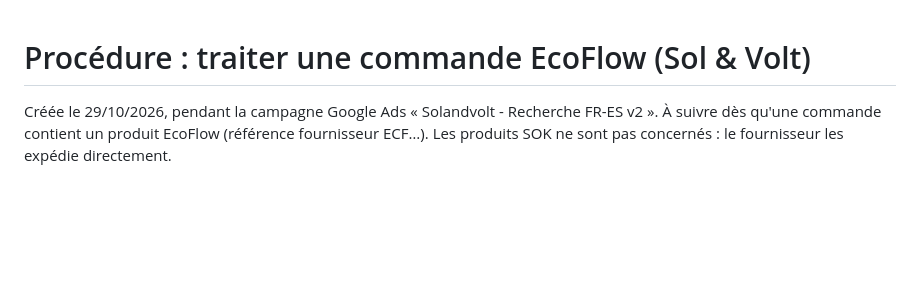
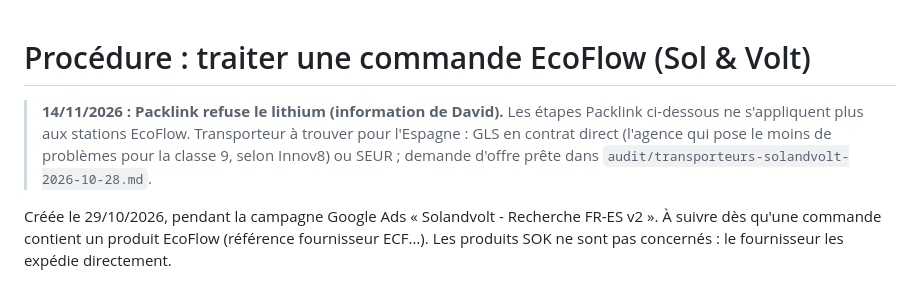
Before and after one commit to davidfray/assistant-fray, a Markdown page: procedures/commande-ecoflow-expedition.md, the part around the change. Rendered like a GitHub page; blank space fills up the shorter version.

```diff
--- a/procedures/commande-ecoflow-expedition.md
+++ b/procedures/commande-ecoflow-expedition.md
@@ -1,4 +1,7 @@
 # Procédure : traiter une commande EcoFlow (Sol & Volt)
+
+> **14/11/2026 : Packlink refuse le lithium (information de David).** Les étapes Packlink ci-dessous ne s'appliquent plus aux stations EcoFlow. Transporteur à trouver pour l'Espagne : GLS en contrat direct (l'agence qui pose le moins de problèmes pour la classe 9, selon Innov8) ou SEUR ; demande d'offre prête dans `audit/transporteurs-solandvolt-2026-10-28.md`.
+
 
 Créée le 29/10/2026, pendant la campagne Google Ads « Solandvolt - Recherche FR-ES v2 ». À suivre dès qu'une commande contient un produit EcoFlow (référence fournisseur ECF…).
 Les produits SOK ne sont pas concernés : le fournisseur les expédie directement.
```
Also changed, not shown: CLAUDE.md (+3 -1 lines).
